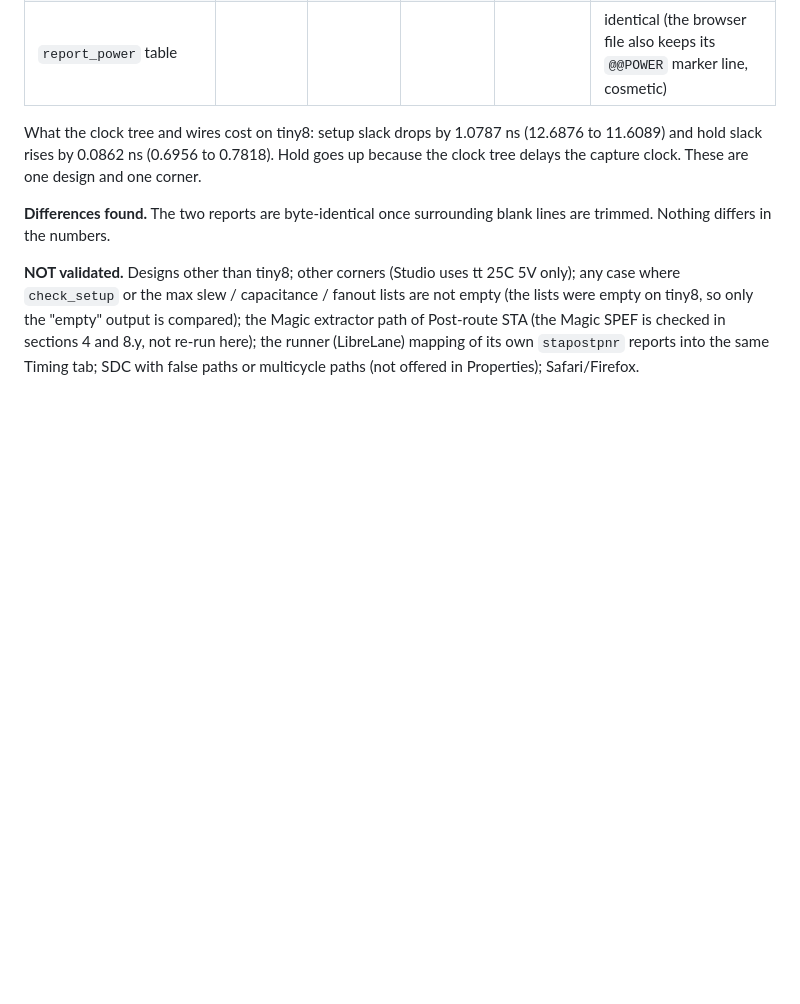
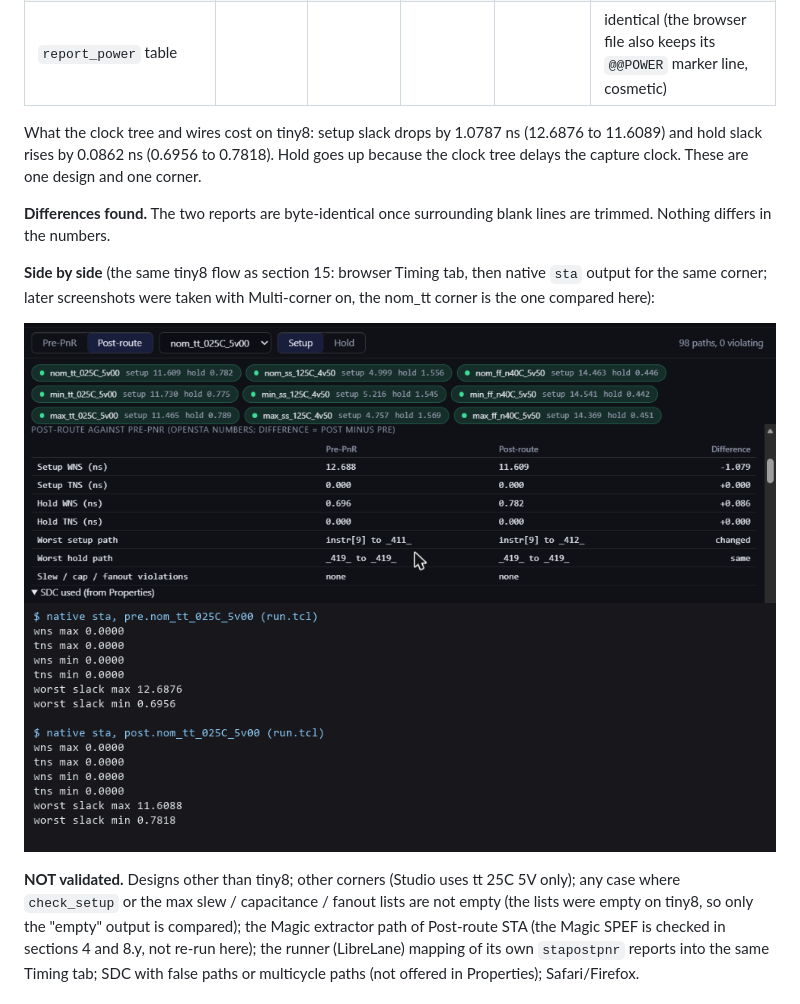
Before and after one commit to yashv373/nishkam-tool, a Markdown page: docs/validation/README.md, the part around the change printed below. Drawn GitHub-style; pictures changed too: docs/validation/img/sta-pre-post-browser.png (added), docs/validation/img/sta-pre-post-native.png (added); blank space fills up the shorter version.

Commit message:
Sync docs/validation from Nishkam f6f039e

```diff
--- a/docs/validation/README.md
+++ b/docs/validation/README.md
@@ -745,4 +745,9 @@ What the clock tree and wires cost on tiny8: setup slack drops by 1.0787 ns (12.
 
 **Differences found.** The two reports are byte-identical once surrounding blank lines are trimmed. Nothing differs in the numbers.
 
+**Side by side** (the same tiny8 flow as section 15: browser Timing tab, then native `sta` output for the same corner; later screenshots were taken with Multi-corner on, the nom_tt corner is the one compared here):
+
+![Studio Timing tab: Post-route against Pre-PnR](img/sta-pre-post-browser.png)
+![native sta: pre and post summary lines](img/sta-pre-post-native.png)
+
 **NOT validated.** Designs other than tiny8; other corners (Studio uses tt 25C 5V only); any case where `check_setup` or the max slew / capacitance / fanout lists are not empty (the lists were empty on tiny8, so only the "empty" output is compared); the Magic extractor path of Post-route STA (the Magic SPEF is checked in sections 4 and 8.y, not re-run here); the runner (LibreLane) mapping of its own `stapostpnr` reports into the same Timing tab; SDC with false paths or multicycle paths (not offered in Properties); Safari/Firefox.
```
Also changed, not shown: other parts of docs/validation/README.md (+32 -0 lines), docs/validation/img/sta-mc-browser.png (added), docs/validation/img/sta-mc-native.png (added), 5 other files.
